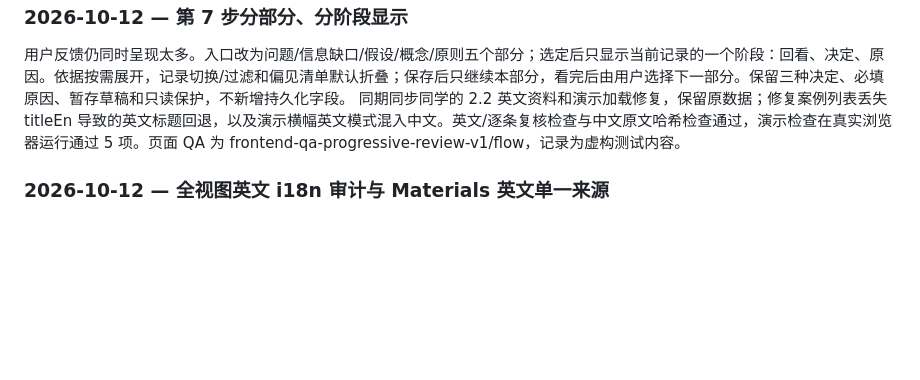
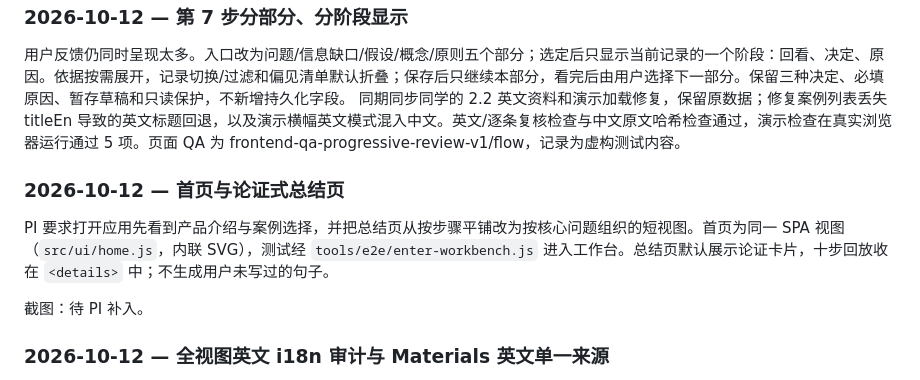
Before and after one commit to zyrwilliamsjtu/engr4960j-fukushima-case-tool, a Markdown page: docs/AI-LOG.md, the part around the change. Rendered like a GitHub page; blank space fills up the shorter version.

Commit message:
feat: redesign summary as argument-first brief with expandable full replay
Co-authored-by: Cursor <cursoragent@cursor.com>

```diff
--- a/docs/AI-LOG.md
+++ b/docs/AI-LOG.md
@@ -264,6 +264,12 @@
 用户反馈仍同时呈现太多。入口改为问题/信息缺口/假设/概念/原则五个部分；选定后只显示当前记录的一个阶段：回看、决定、原因。依据按需展开，记录切换/过滤和偏见清单默认折叠；保存后只继续本部分，看完后由用户选择下一部分。保留三种决定、必填原因、暂存草稿和只读保护，不新增持久化字段。
 同期同步同学的 2.2 英文资料和演示加载修复，保留原数据；修复案例列表丢失 titleEn 导致的英文标题回退，以及演示横幅英文模式混入中文。英文/逐条复核检查与中文原文哈希检查通过，演示检查在真实浏览器运行通过 5 项。页面 QA 为 frontend-qa-progressive-review-v1/flow，记录为虚构测试内容。
 
+### 2026-10-12 — 首页与论证式总结页
+
+PI 要求打开应用先看到产品介绍与案例选择，并把总结页从按步骤平铺改为按核心问题组织的短视图。首页为同一 SPA 视图（`src/ui/home.js`，内联 SVG），测试经 `tools/e2e/enter-workbench.js` 进入工作台。总结页默认展示论证卡片，十步回放收在 `<details>` 中；不生成用户未写过的句子。
+
+截图：待 PI 补入。
+
 ### 2026-10-12 — 全视图英文 i18n 审计与 Materials 英文单一来源
 
 PI 任务：D8-i18n 从十步抽查扩展为视图注册表（总结、资料库、第 7 步复核、推理总览、修订/存档/对话框等），覆盖率守护 `I18N_COVERAGE: covered=20 uncovered=1`（空工作簿需独立 storage profile）；修复 D8 聚合误判（未覆盖项须带 reason 而非要求 uncovered=0）。Materials 侧 `material-translations.js` 降级为委托 `FieldnotesCaseText` 的薄适配层，补 `locatorEn`/`noteEn`/`dateEn` 共 28 处；新增 `case-en-cross-path.js` 抽样核对 workbook 与资料库英文一致。
```
Also changed, not shown: docs/DECISIONS.md (+2 -0 lines).
